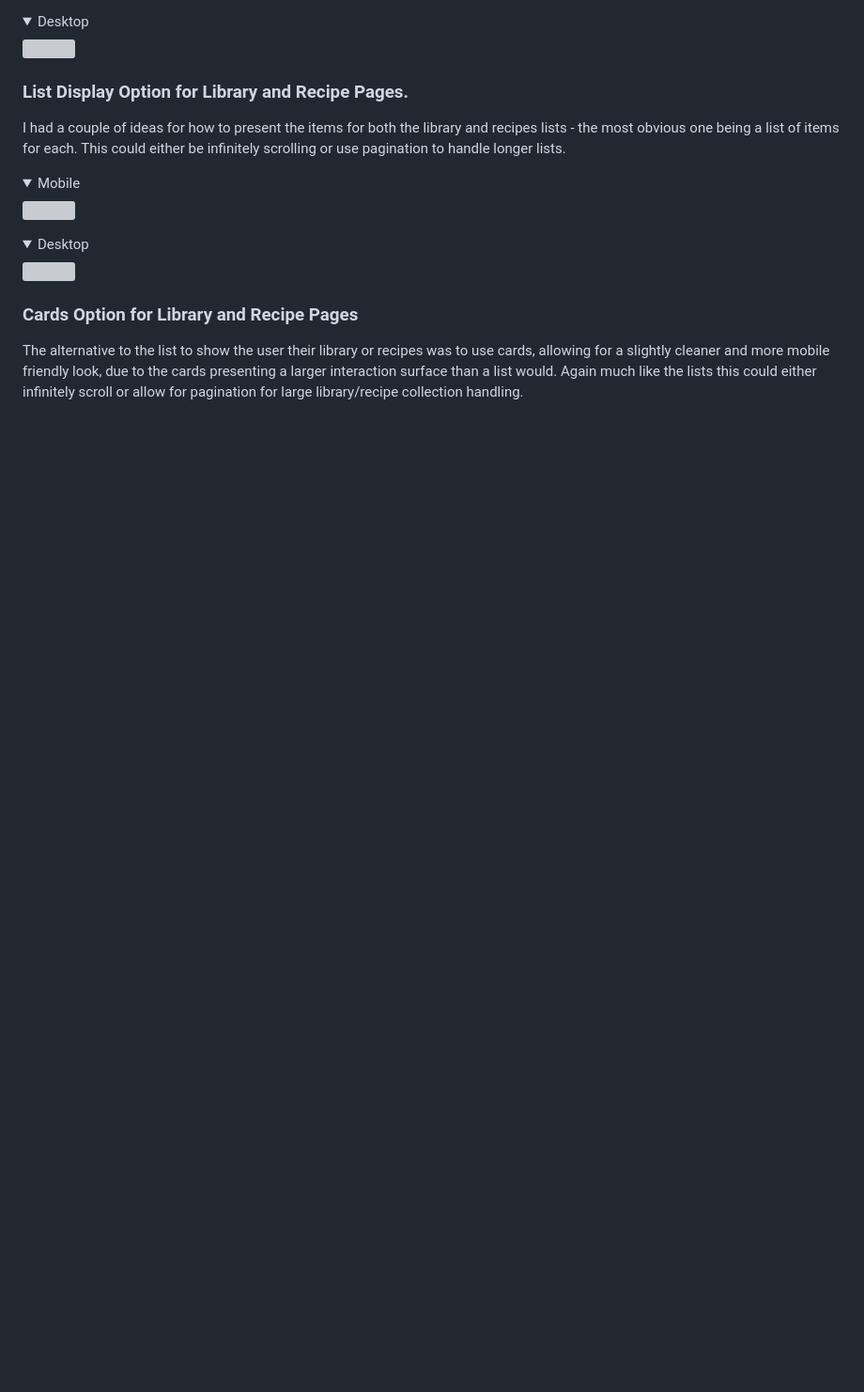
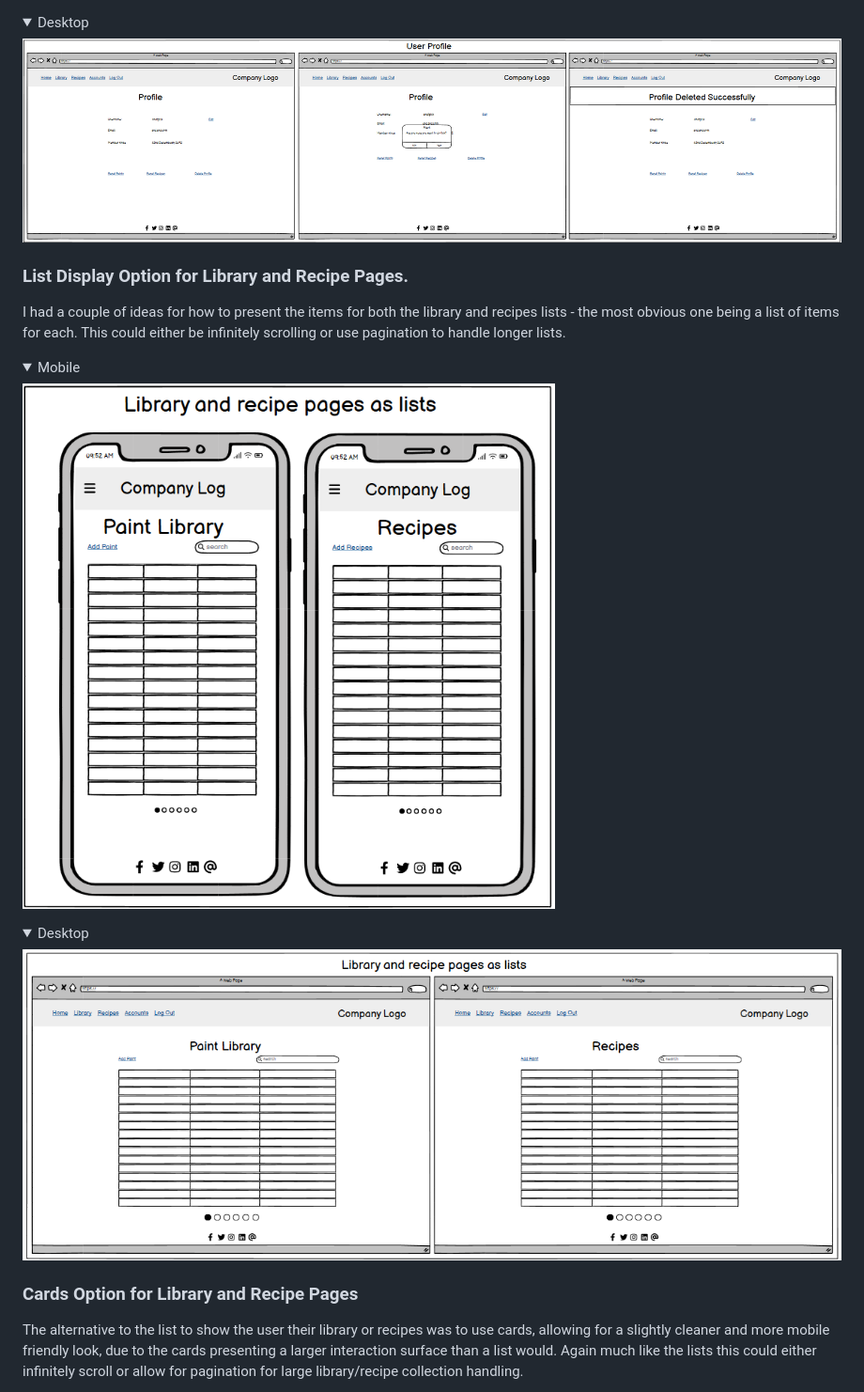
Before and after one commit to monkphin/Colour-Forge, a Markdown page: README.md, the part around one of its changes. Shown at 94% size. GitHub-like rendering; folded sections open; blank space fills up the shorter version; grey boxes are pictures that could not be loaded.

```diff
--- a/README.md
+++ b/README.md
@@ -180,7 +180,7 @@ The profile page will allow the user to manage their profile as needed, requesti
 
 <details>
 <summary>Desktop</summary>
-<img src="readme-assets/images/desktop-user-profile.png">
+<img src="docs/assets/desktop-user-profile.png">
 </details>
 
 ### List Display Option for Library and Recipe Pages.
@@ -189,12 +189,12 @@ I had a couple of ideas for how to present the items for both the library and re
 
 <details>
 <summary>Mobile</summary>
-<img src="readme-assets/images/mobile-lists.png">
+<img src="docs/assets/mobile-lists.png">
 </details>
 
 <details>
 <summary>Desktop</summary>
-<img src="readme-assets/images/desktop-lists.png">
+<img src="docs/assets/desktop-lists.png">
 </details>
 
 ### Cards Option for Library and Recipe Pages
```
Also changed, not shown: other parts of README.md (+21 -21 lines).
